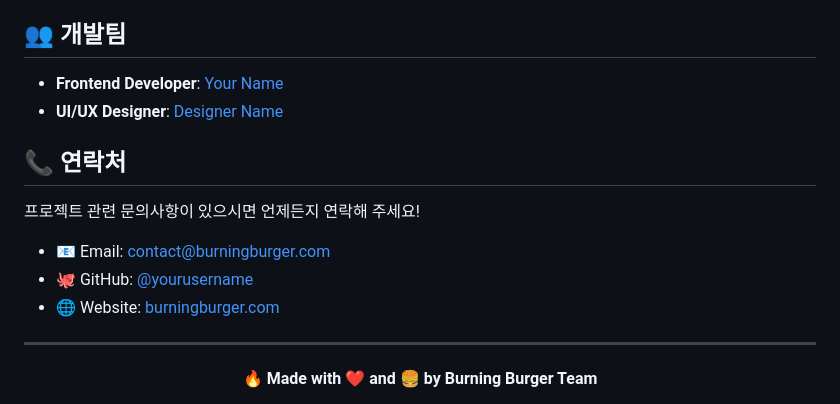
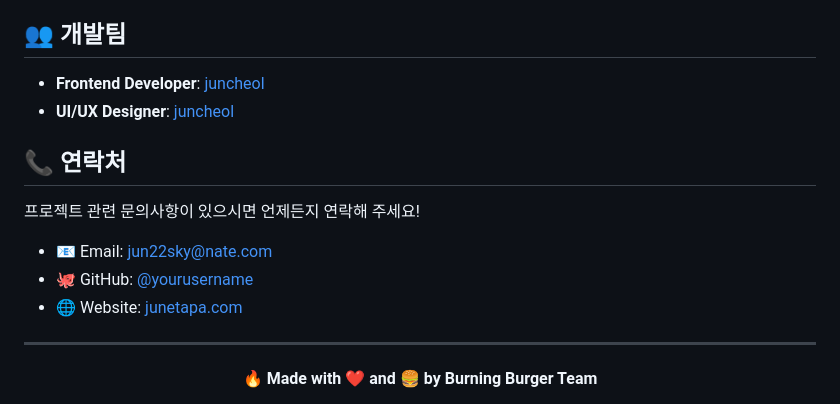
Before and after one commit to junetapa-juncheol/Burning_Burger, a Markdown page: burning_burger_readme.md, the part around the change. Rendered like a GitHub page.

```diff
--- a/burning_burger_readme.md
+++ b/burning_burger_readme.md
@@ -171,16 +171,16 @@ backdrop-filter: blur(15px);
 
 ## 👥 개발팀
 
-- **Frontend Developer**: [Your Name](https://github.com/yourusername)
-- **UI/UX Designer**: [Designer Name](https://github.com/designerusername)
+- **Frontend Developer**: [juncheol](https://github.com/junetapa-juncheol)
+- **UI/UX Designer**: [juncheol](https://github.com/junetapa-juncheol)
 
 ## 📞 연락처
 
 프로젝트 관련 문의사항이 있으시면 언제든지 연락해 주세요!
 
-- 📧 Email: contact@burningburger.com
-- 🐙 GitHub: [@yourusername](https://github.com/yourusername)
-- 🌐 Website: [burningburger.com](https://burningburger.com)
+- 📧 Email: jun22sky@nate.com
+- 🐙 GitHub: [@yourusername](https://github.com/junetapa-juncheol)
+- 🌐 Website: [junetapa.com](https://github.com/junetapa-juncheol)
 
 ---
 
```
